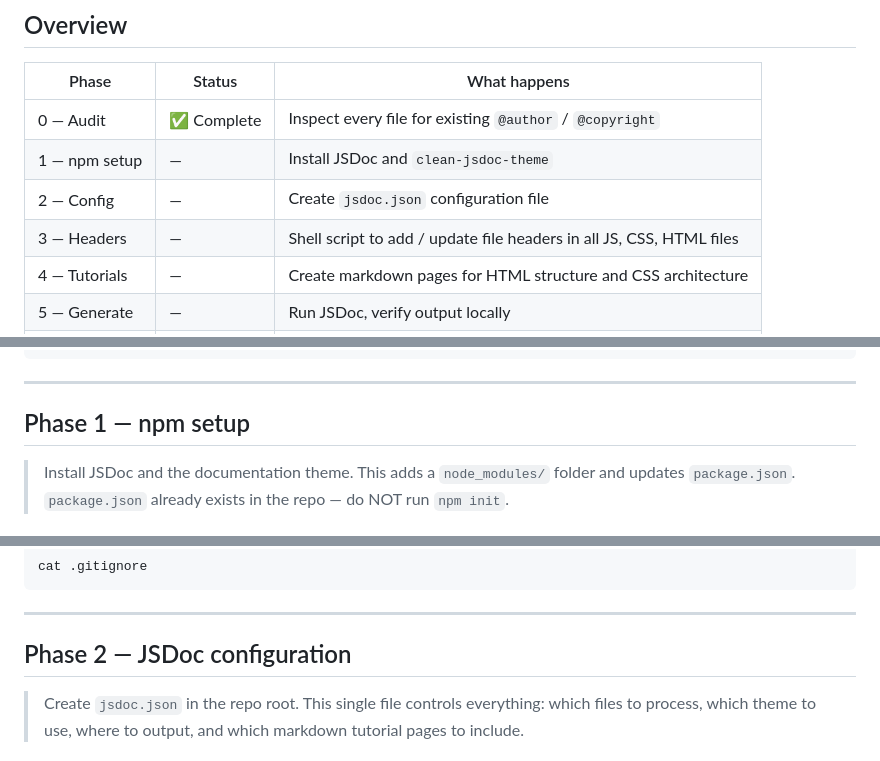
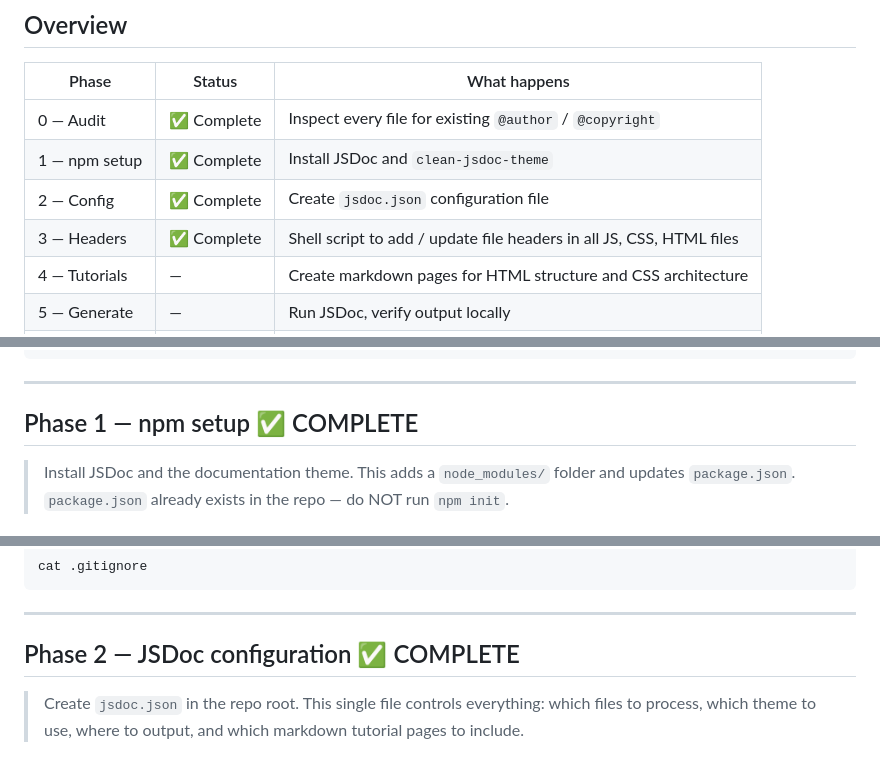
Before and after one commit to GuitarsAI/earTrainingJS, a Markdown page: DOCS_PLAN.md, 3 parts joined by grey strips. Drawn GitHub-style.

```diff
--- a/DOCS_PLAN.md
+++ b/DOCS_PLAN.md
@@ -16,9 +16,9 @@
 | Phase | Status | What happens |
 |---|---|---|
 | 0 — Audit | ✅ Complete | Inspect every file for existing `@author` / `@copyright` |
-| 1 — npm setup | — | Install JSDoc and `clean-jsdoc-theme` |
-| 2 — Config | — | Create `jsdoc.json` configuration file |
-| 3 — Headers | — | Shell script to add / update file headers in all JS, CSS, HTML files |
+| 1 — npm setup | ✅ Complete | Install JSDoc and `clean-jsdoc-theme` |
+| 2 — Config | ✅ Complete | Create `jsdoc.json` configuration file |
+| 3 — Headers | ✅ Complete | Shell script to add / update file headers in all JS, CSS, HTML files |
 | 4 — Tutorials | — | Create markdown pages for HTML structure and CSS architecture |
 | 5 — Generate | — | Run JSDoc, verify output locally |
 | 6 — Deploy | — | Commit, push, enable GitHub Pages from `/docs` |
@@ -74,7 +74,7 @@ find js/ -name "*.js" ! -path "js/vendor/*" | sort
 
 ---
 
-## Phase 1 — npm setup
+## Phase 1 — npm setup ✅ COMPLETE
 
 > Install JSDoc and the documentation theme. This adds a `node_modules/` folder
 > and updates `package.json`. `package.json` already exists in the repo — do
@@ -142,7 +142,7 @@ cat .gitignore
 
 ---
 
-## Phase 2 — JSDoc configuration
+## Phase 2 — JSDoc configuration ✅ COMPLETE
 
 > Create `jsdoc.json` in the repo root. This single file controls everything:
 > which files to process, which theme to use, where to output, and which
```
Also changed, not shown: other parts of DOCS_PLAN.md (+1 -1 lines).
